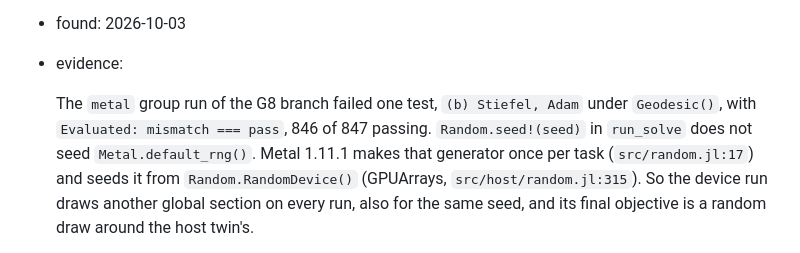
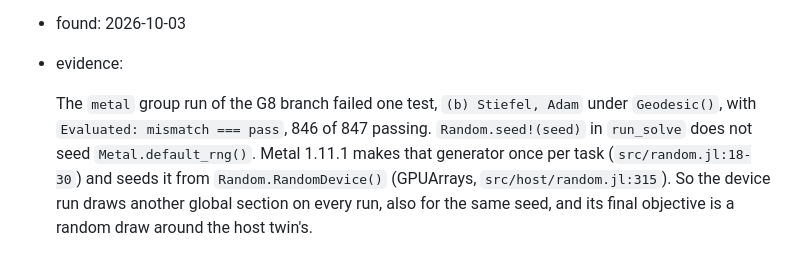
Before and after one commit to JuliaGNI/GeometricOptimizers.jl, a Markdown page: KNOWN_ISSUES.md, the part around the change. GitHub-like rendering.

Commit message:
Cite Metal src/random.jl:18-30 in K21 (part G8)
Co-Authored-By: Claude Opus 5.5 <noreply@anthropic.com>

```diff
--- a/KNOWN_ISSUES.md
+++ b/KNOWN_ISSUES.md
@@ -781,7 +781,7 @@ file when its fix merges, and the CHANGELOG entry of the fix names its ID. IDs a
   The `metal` group run of the G8 branch failed one test, `(b) Stiefel, Adam` under `Geodesic()`,
   with `Evaluated: mismatch === pass`, 846 of 847 passing. `Random.seed!(seed)` in `run_solve`
   does not seed `Metal.default_rng()`. Metal 1.11.1 makes that generator once per task
-  (`src/random.jl:17`) and seeds it from `Random.RandomDevice()` (GPUArrays, `src/host/random.jl:315`).
+  (`src/random.jl:18-30`) and seeds it from `Random.RandomDevice()` (GPUArrays, `src/host/random.jl:315`).
   So the device run draws another global section on every run, also for the same seed, and its
   final objective is a random draw around the host twin's.
 
```
